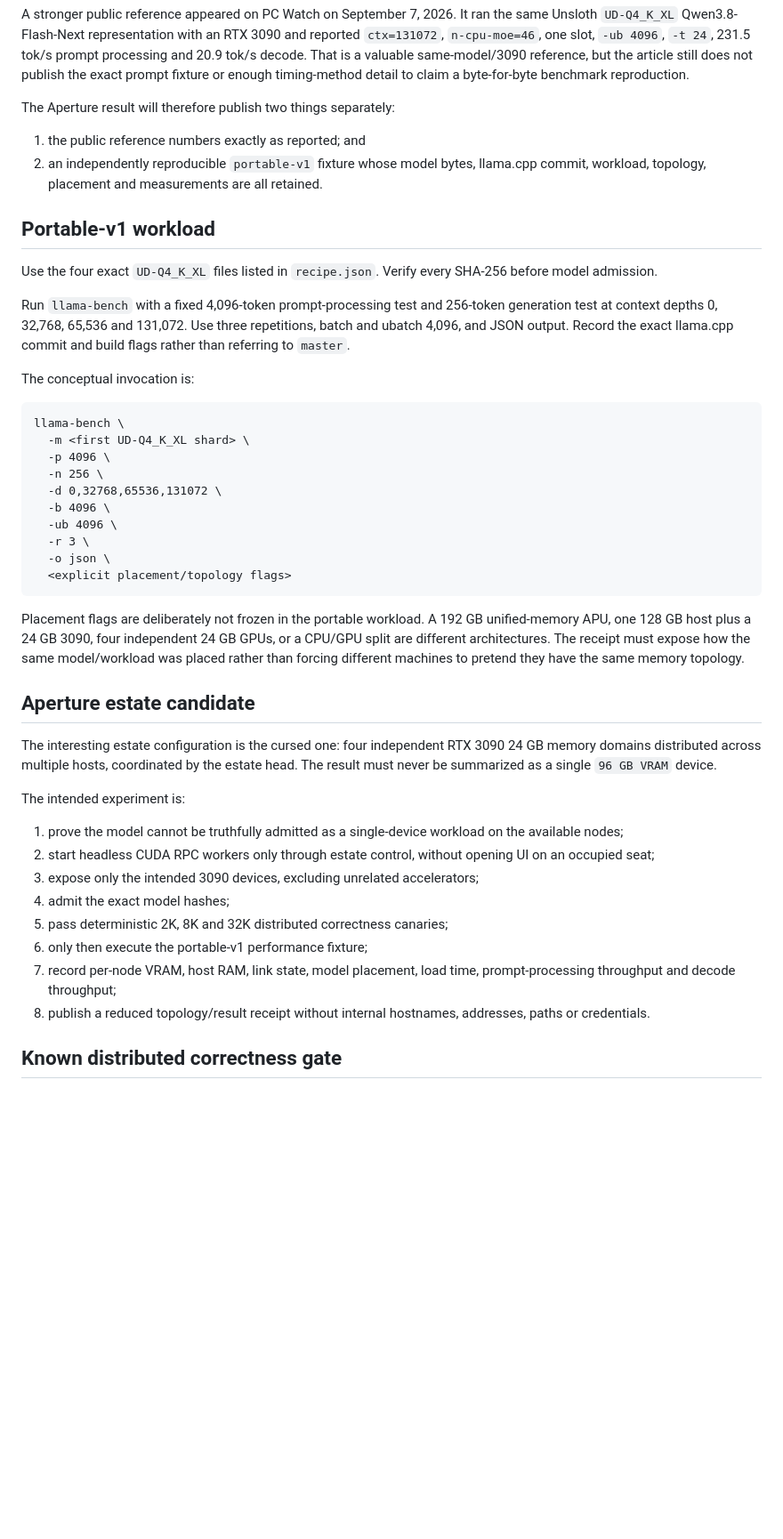
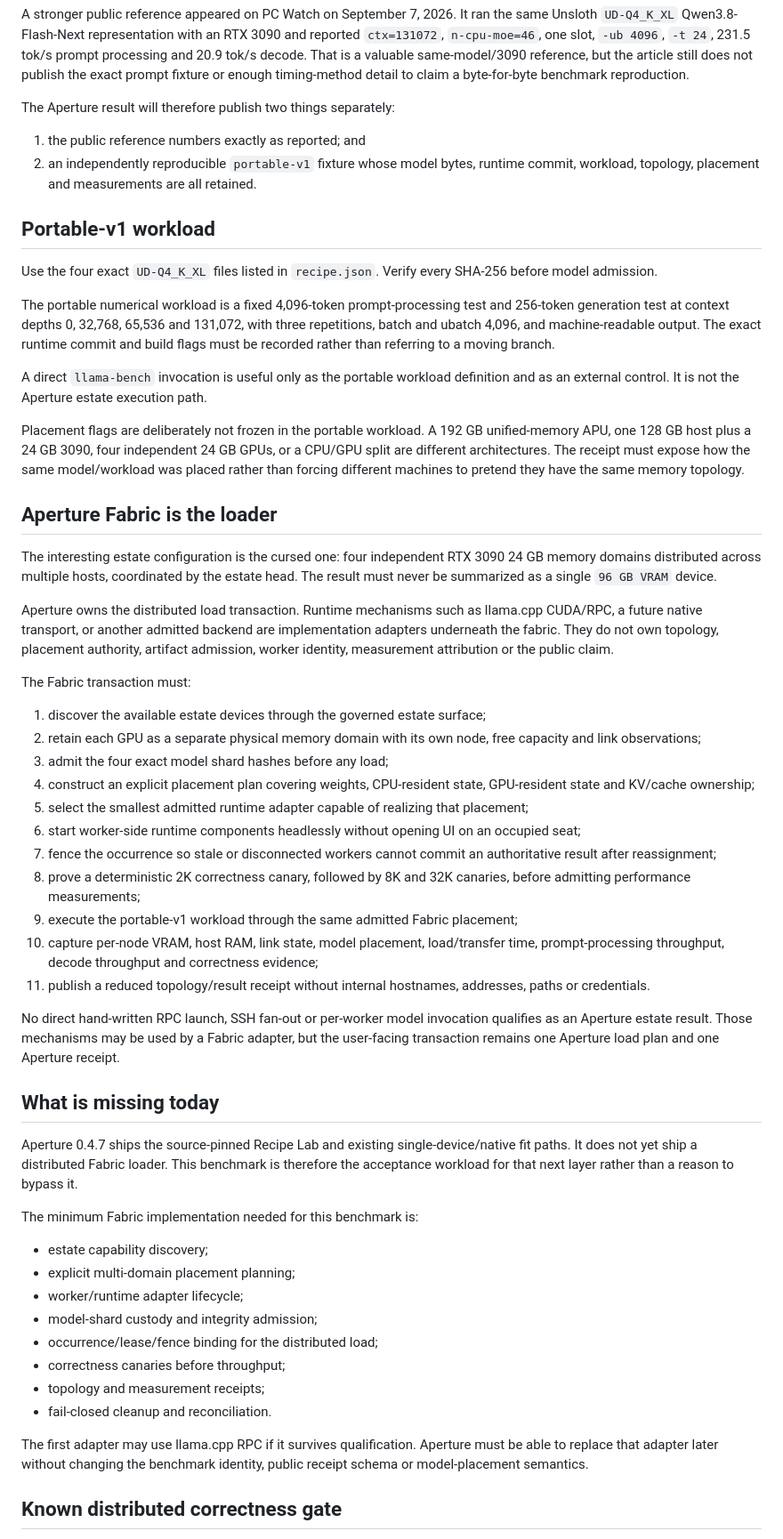
Before and after one commit to BigBirdReturns/aperture, a Markdown page: benchmarks/qwen38-flash-next-ud-q4-k-xl/README.md, the part around one of its changes. Shown at 89% size. GitHub-like rendering; blank space fills up the shorter version.

Commit message:
Make Aperture Fabric the benchmark loader

````diff
--- a/benchmarks/qwen38-flash-next-ud-q4-k-xl/README.md
+++ b/benchmarks/qwen38-flash-next-ud-q4-k-xl/README.md
@@ -11,45 +11,56 @@ A stronger public reference appeared on PC Watch on September 7, 2026. It ran th
 The Aperture result will therefore publish two things separately:
 
 1. the public reference numbers exactly as reported; and
-2. an independently reproducible `portable-v1` fixture whose model bytes, llama.cpp commit, workload, topology, placement and measurements are all retained.
+2. an independently reproducible `portable-v1` fixture whose model bytes, runtime commit, workload, topology, placement and measurements are all retained.
 
 ## Portable-v1 workload
 
 Use the four exact `UD-Q4_K_XL` files listed in `recipe.json`. Verify every SHA-256 before model admission.
 
-Run `llama-bench` with a fixed 4,096-token prompt-processing test and 256-token generation test at context depths 0, 32,768, 65,536 and 131,072. Use three repetitions, batch and ubatch 4,096, and JSON output. Record the exact llama.cpp commit and build flags rather than referring to `master`.
+The portable numerical workload is a fixed 4,096-token prompt-processing test and 256-token generation test at context depths 0, 32,768, 65,536 and 131,072, with three repetitions, batch and ubatch 4,096, and machine-readable output. The exact runtime commit and build flags must be recorded rather than referring to a moving branch.
 
-The conceptual invocation is:
-
-```text
-llama-bench \
-  -m <first UD-Q4_K_XL shard> \
-  -p 4096 \
-  -n 256 \
-  -d 0,32768,65536,131072 \
-  -b 4096 \
-  -ub 4096 \
-  -r 3 \
-  -o json \
-  <explicit placement/topology flags>
-```
+A direct `llama-bench` invocation is useful only as the portable workload definition and as an external control. It is not the Aperture estate execution path.
 
 Placement flags are deliberately not frozen in the portable workload. A 192 GB unified-memory APU, one 128 GB host plus a 24 GB 3090, four independent 24 GB GPUs, or a CPU/GPU split are different architectures. The receipt must expose how the same model/workload was placed rather than forcing different machines to pretend they have the same memory topology.
 
-## Aperture estate candidate
+## Aperture Fabric is the loader
 
 The interesting estate configuration is the cursed one: four independent RTX 3090 24 GB memory domains distributed across multiple hosts, coordinated by the estate head. The result must never be summarized as a single `96 GB VRAM` device.
 
-The intended experiment is:
+Aperture owns the distributed load transaction. Runtime mechanisms such as llama.cpp CUDA/RPC, a future native transport, or another admitted backend are implementation adapters underneath the fabric. They do not own topology, placement authority, artifact admission, worker identity, measurement attribution or the public claim.
 
-1. prove the model cannot be truthfully admitted as a single-device workload on the available nodes;
-2. start headless CUDA RPC workers only through estate control, without opening UI on an occupied seat;
-3. expose only the intended 3090 devices, excluding unrelated accelerators;
-4. admit the exact model hashes;
-5. pass deterministic 2K, 8K and 32K distributed correctness canaries;
-6. only then execute the portable-v1 performance fixture;
-7. record per-node VRAM, host RAM, link state, model placement, load time, prompt-processing throughput and decode throughput;
-8. publish a reduced topology/result receipt without internal hostnames, addresses, paths or credentials.
+The Fabric transaction must:
+
+1. discover the available estate devices through the governed estate surface;
+2. retain each GPU as a separate physical memory domain with its own node, free capacity and link observations;
+3. admit the four exact model shard hashes before any load;
+4. construct an explicit placement plan covering weights, CPU-resident state, GPU-resident state and KV/cache ownership;
+5. select the smallest admitted runtime adapter capable of realizing that placement;
+6. start worker-side runtime components headlessly without opening UI on an occupied seat;
+7. fence the occurrence so stale or disconnected workers cannot commit an authoritative result after reassignment;
+8. prove a deterministic 2K correctness canary, followed by 8K and 32K canaries, before admitting performance measurements;
+9. execute the portable-v1 workload through the same admitted Fabric placement;
+10. capture per-node VRAM, host RAM, link state, model placement, load/transfer time, prompt-processing throughput, decode throughput and correctness evidence;
+11. publish a reduced topology/result receipt without internal hostnames, addresses, paths or credentials.
+
+No direct hand-written RPC launch, SSH fan-out or per-worker model invocation qualifies as an Aperture estate result. Those mechanisms may be used by a Fabric adapter, but the user-facing transaction remains one Aperture load plan and one Aperture receipt.
+
+## What is missing today
+
+Aperture 0.4.7 ships the source-pinned Recipe Lab and existing single-device/native fit paths. It does not yet ship a distributed Fabric loader. This benchmark is therefore the acceptance workload for that next layer rather than a reason to bypass it.
+
+The minimum Fabric implementation needed for this benchmark is:
+
+- estate capability discovery;
+- explicit multi-domain placement planning;
+- worker/runtime adapter lifecycle;
+- model-shard custody and integrity admission;
+- occurrence/lease/fence binding for the distributed load;
+- correctness canaries before throughput;
+- topology and measurement receipts;
+- fail-closed cleanup and reconciliation.
+
+The first adapter may use llama.cpp RPC if it survives qualification. Aperture must be able to replace that adapter later without changing the benchmark identity, public receipt schema or model-placement semantics.
 
 ## Known distributed correctness gate
 
````
Also changed, not shown: other parts of benchmarks/qwen38-flash-next-ud-q4-k-xl/README.md (+2 -2 lines).
